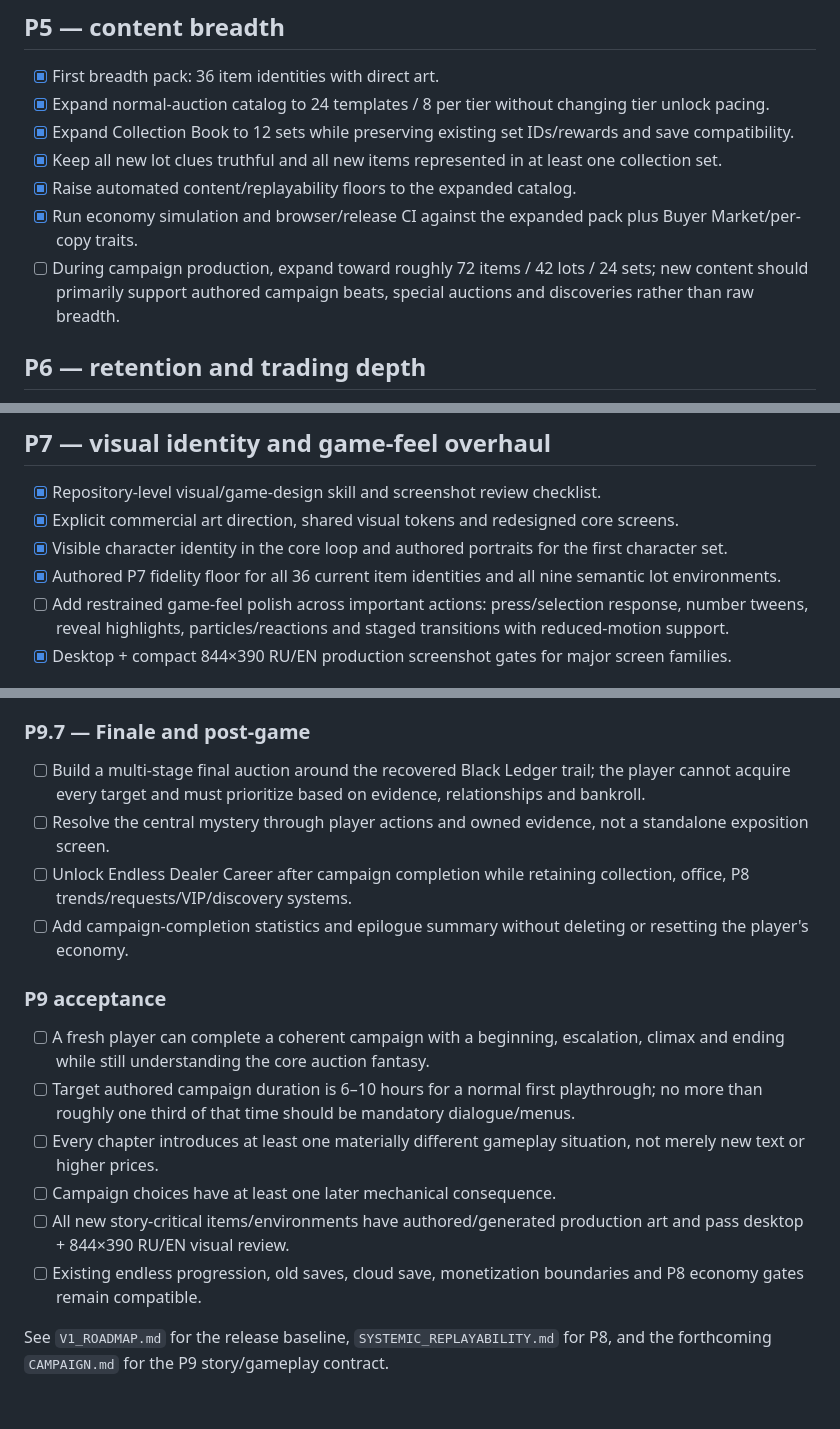
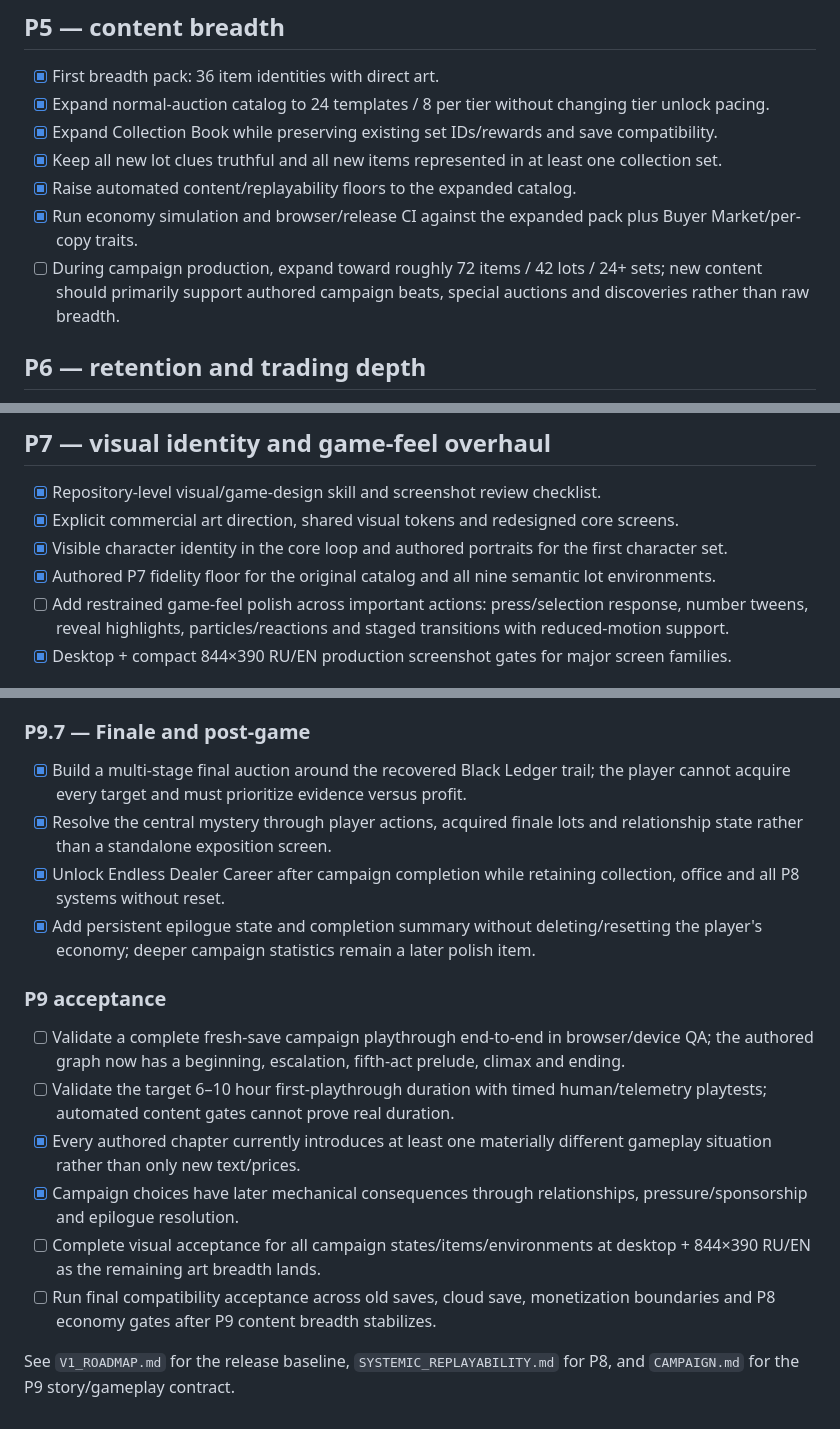
Before and after one commit to ivangemini/auction-hunter, a Markdown page: docs/ROADMAP.md, 3 parts joined by grey strips. GitHub-like rendering.

```diff
--- a/docs/ROADMAP.md
+++ b/docs/ROADMAP.md
@@ -68,11 +68,11 @@
 ## P5 — content breadth
 - [x] First breadth pack: 36 item identities with direct art.
 - [x] Expand normal-auction catalog to 24 templates / 8 per tier without changing tier unlock pacing.
-- [x] Expand Collection Book to 12 sets while preserving existing set IDs/rewards and save compatibility.
+- [x] Expand Collection Book while preserving existing set IDs/rewards and save compatibility.
 - [x] Keep all new lot clues truthful and all new items represented in at least one collection set.
 - [x] Raise automated content/replayability floors to the expanded catalog.
 - [x] Run economy simulation and browser/release CI against the expanded pack plus Buyer Market/per-copy traits.
-- [ ] During campaign production, expand toward roughly 72 items / 42 lots / 24 sets; new content should primarily support authored campaign beats, special auctions and discoveries rather than raw breadth.
+- [ ] During campaign production, expand toward roughly 72 items / 42 lots / 24+ sets; new content should primarily support authored campaign beats, special auctions and discoveries rather than raw breadth.
 
 ## P6 — retention and trading depth
 - [x] Stable collectible traits/provenance tags for selected item identities.
@@ -93,7 +93,7 @@
 - [x] Repository-level visual/game-design skill and screenshot review checklist.
 - [x] Explicit commercial art direction, shared visual tokens and redesigned core screens.
 - [x] Visible character identity in the core loop and authored portraits for the first character set.
-- [x] Authored P7 fidelity floor for all 36 current item identities and all nine semantic lot environments.
+- [x] Authored P7 fidelity floor for the original catalog and all nine semantic lot environments.
 - [ ] Add restrained game-feel polish across important actions: press/selection response, number tweens, reveal highlights, particles/reactions and staged transitions with reduced-motion support.
 - [x] Desktop + compact 844×390 RU/EN production screenshot gates for major screen families.
 
@@ -156,17 +157,17 @@ P9 turns Auction Hunter from a primarily systemic endless auction game into a st
 - [ ] Add chapter-specific Discovery cases that cross-reference campaign evidence without making normal Discovery Board progress mandatory for the main story.
 
 ### P9.7 — Finale and post-game
-- [ ] Build a multi-stage final auction around the recovered Black Ledger trail; the player cannot acquire every target and must prioritize based on evidence, relationships and bankroll.
-- [ ] Resolve the central mystery through player actions and owned evidence, not a standalone exposition screen.
-- [ ] Unlock Endless Dealer Career after campaign completion while retaining collection, office, P8 trends/requests/VIP/discovery systems.
-- [ ] Add campaign-completion statistics and epilogue summary without deleting or resetting the player's economy.
+- [x] Build a multi-stage final auction around the recovered Black Ledger trail; the player cannot acquire every target and must prioritize evidence versus profit.
+- [x] Resolve the central mystery through player actions, acquired finale lots and relationship state rather than a standalone exposition screen.
+- [x] Unlock Endless Dealer Career after campaign completion while retaining collection, office and all P8 systems without reset.
+- [x] Add persistent epilogue state and completion summary without deleting/resetting the player's economy; deeper campaign statistics remain a later polish item.
 
 ### P9 acceptance
-- [ ] A fresh player can complete a coherent campaign with a beginning, escalation, climax and ending while still understanding the core auction fantasy.
-- [ ] Target authored campaign duration is 6–10 hours for a normal first playthrough; no more than roughly one third of that time should be mandatory dialogue/menus.
-- [ ] Every chapter introduces at least one materially different gameplay situation, not merely new text or higher prices.
-- [ ] Campaign choices have at least one later mechanical consequence.
-- [ ] All new story-critical items/environments have authored/generated production art and pass desktop + 844×390 RU/EN visual review.
-- [ ] Existing endless progression, old saves, cloud save, monetization boundaries and P8 economy gates remain compatible.
+- [ ] Validate a complete fresh-save campaign playthrough end-to-end in browser/device QA; the authored graph now has a beginning, escalation, fifth-act prelude, climax and ending.
+- [ ] Validate the target 6–10 hour first-playthrough duration with timed human/telemetry playtests; automated content gates cannot prove real duration.
+- [x] Every authored chapter currently introduces at least one materially different gameplay situation rather than only new text/prices.
+- [x] Campaign choices have later mechanical consequences through relationships, pressure/sponsorship and epilogue resolution.
+- [ ] Complete visual acceptance for all campaign states/items/environments at desktop + 844×390 RU/EN as the remaining art breadth lands.
+- [ ] Run final compatibility acceptance across old saves, cloud save, monetization boundaries and P8 economy gates after P9 content breadth stabilizes.
 
-See `V1_ROADMAP.md` for the release baseline, `SYSTEMIC_REPLAYABILITY.md` for P8, and the forthcoming `CAMPAIGN.md` for the P9 story/gameplay contract.
+See `V1_ROADMAP.md` for the release baseline, `SYSTEMIC_REPLAYABILITY.md` for P8, and `CAMPAIGN.md` for the P9 story/gameplay contract.
```
Also changed, not shown: other parts of docs/ROADMAP.md (+29 -28 lines).
